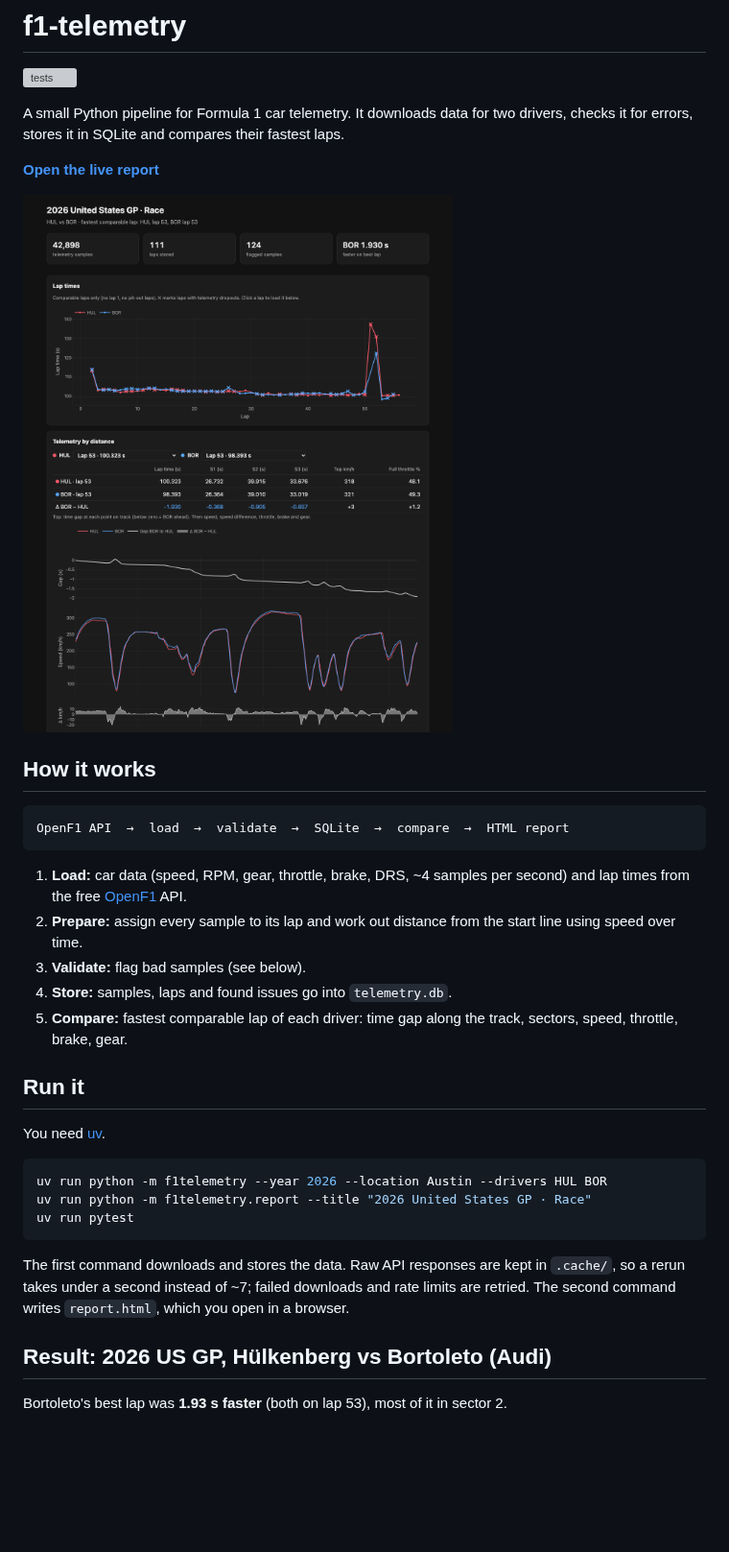
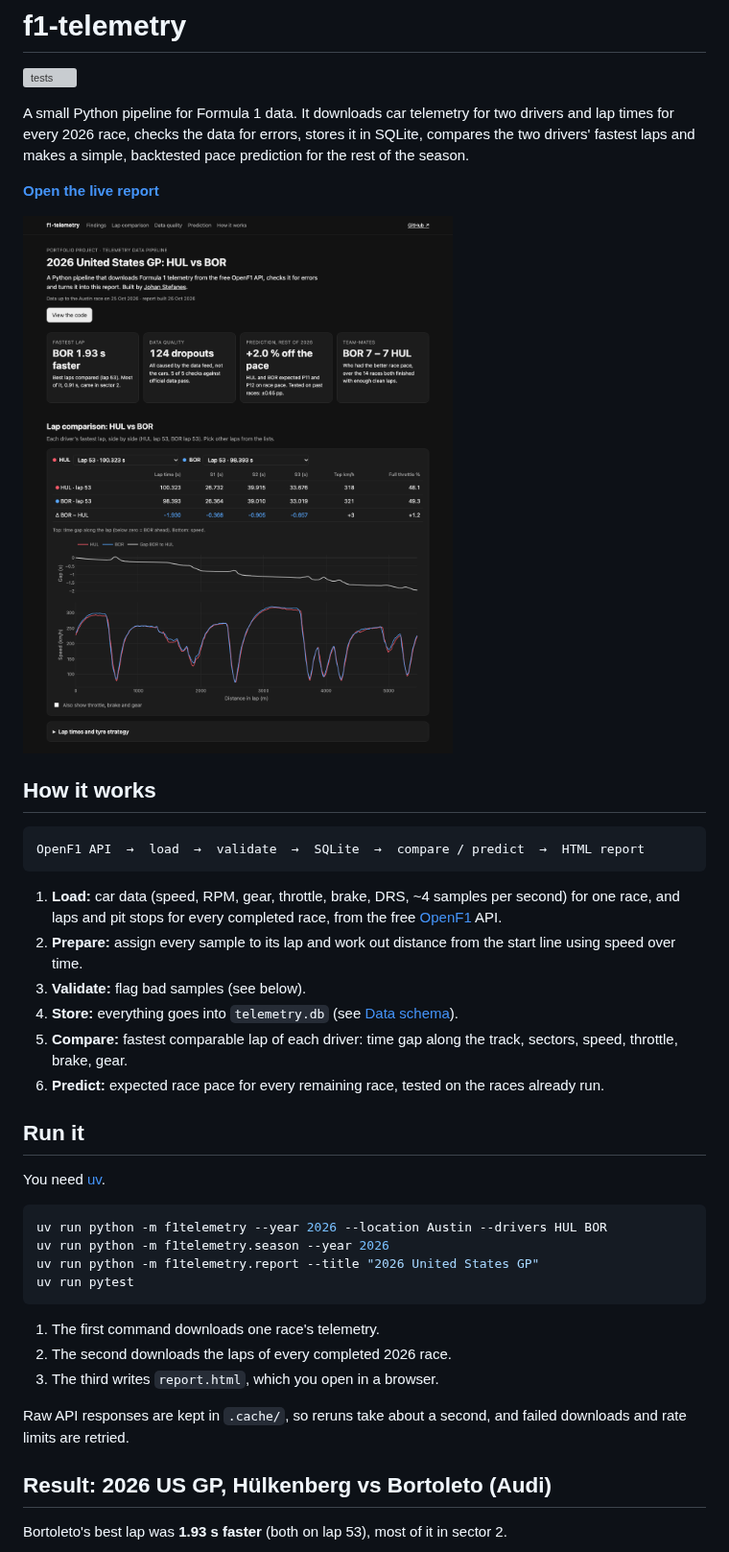
Before and after one commit to JohanStefanes/f1-telemetry, a Markdown page: README.md, the part around one of its changes. Shown at 96% size. Rendered like a GitHub page; pictures changed too: docs/report.png; blank space fills up the shorter version; grey boxes are pictures that could not be loaded.

````diff
--- a/README.md
+++ b/README.md
@@ -2,8 +2,9 @@
 
 [![tests](https://github.com/JohanStefanes/f1-telemetry/actions/workflows/tests.yml/badge.svg)](https://github.com/JohanStefanes/f1-telemetry/actions/workflows/tests.yml)
 
-A small Python pipeline for Formula 1 car telemetry. It downloads data for two drivers,
-checks it for errors, stores it in SQLite and compares their fastest laps.
+A small Python pipeline for Formula 1 data. It downloads car telemetry for two drivers and
+lap times for every 2026 race, checks the data for errors, stores it in SQLite, compares
+the two drivers' fastest laps and makes a simple, backtested pace prediction for the rest of the season.
 
 **[Open the live report](https://johanstefanes.github.io/f1-telemetry/report.html)**
 
@@ -12,14 +13,15 @@ checks it for errors, stores it in SQLite and compares their fastest laps.
 ## How it works
 
 ```
-OpenF1 API  →  load  →  validate  →  SQLite  →  compare  →  HTML report
+OpenF1 API  →  load  →  validate  →  SQLite  →  compare / predict  →  HTML report
 ```
 
-1. **Load:** car data (speed, RPM, gear, throttle, brake, DRS, ~4 samples per second) and lap times from the free [OpenF1](https://openf1.org) API.
+1. **Load:** car data (speed, RPM, gear, throttle, brake, DRS, ~4 samples per second) for one race, and laps and pit stops for every completed race, from the free [OpenF1](https://openf1.org) API.
 2. **Prepare:** assign every sample to its lap and work out distance from the start line using speed over time.
 3. **Validate:** flag bad samples (see below).
-4. **Store:** samples, laps and found issues go into `telemetry.db`.
+4. **Store:** everything goes into `telemetry.db` (see [Data schema](#data-schema)).
 5. **Compare:** fastest comparable lap of each driver: time gap along the track, sectors, speed, throttle, brake, gear.
+6. **Predict:** expected race pace for every remaining race, tested on the races already run.
 
 ## Run it
 
@@ -27,13 +29,16 @@ You need [uv](https://docs.astral.sh/uv/).
 
 ```bash
 uv run python -m f1telemetry --year 2026 --location Austin --drivers HUL BOR
-uv run python -m f1telemetry.report --title "2026 United States GP · Race"
+uv run python -m f1telemetry.season --year 2026
+uv run python -m f1telemetry.report --title "2026 United States GP"
 uv run pytest
 ```
 
-The first command downloads and stores the data. Raw API responses are kept in `.cache/`, so a rerun
-takes under a second instead of ~7; failed downloads and rate limits are retried. The second command
-writes `report.html`, which you open in a browser.
+1. The first command downloads one race's telemetry.
+2. The second downloads the laps of every completed 2026 race.
+3. The third writes `report.html`, which you open in a browser.
+
+Raw API responses are kept in `.cache/`, so reruns take about a second, and failed downloads and rate limits are retried.
 
 ## Result: 2026 US GP, Hülkenberg vs Bortoleto (Audi)
 
````
Also changed, not shown: other parts of README.md (+97 -6 lines), 12 other files.
